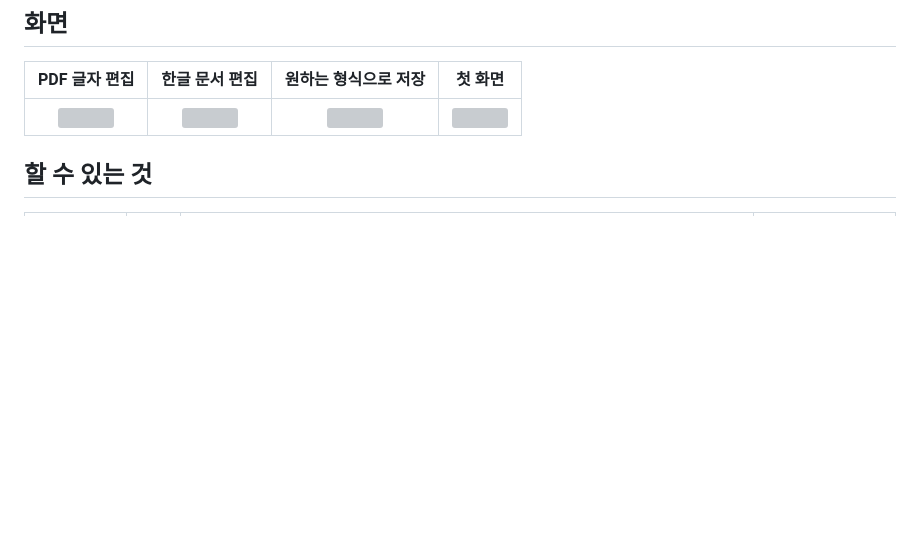
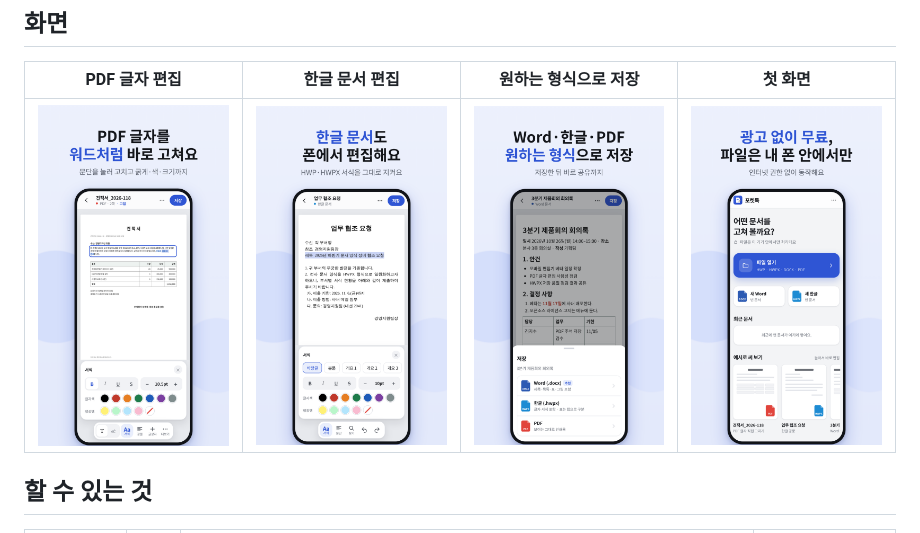
Before and after one commit to LIKESONG1234/pocketdoc, a Markdown page: README.md, the part around the change. GitHub-like rendering; blank space fills up the shorter version; grey boxes are pictures that could not be loaded.

```diff
--- a/README.md
+++ b/README.md
@@ -24,7 +24,7 @@
 
 | PDF 글자 편집 | 한글 문서 편집 | 원하는 형식으로 저장 | 첫 화면 |
 |:---:|:---:|:---:|:---:|
-| <img src="screenshot_1_pdf.png" width="200"> | <img src="screenshot_2_hwpx.png" width="200"> | <img src="screenshot_3_save.png" width="200"> | <img src="screenshot_4_home.png" width="200"> |
+| <img src="screenshot_1_pdf_2.png" width="200"> | <img src="screenshot_2_hwpx_2.png" width="200"> | <img src="screenshot_3_save_2.png" width="200"> | <img src="screenshot_4_home_2.png" width="200"> |
 
 ## 할 수 있는 것
 
```
